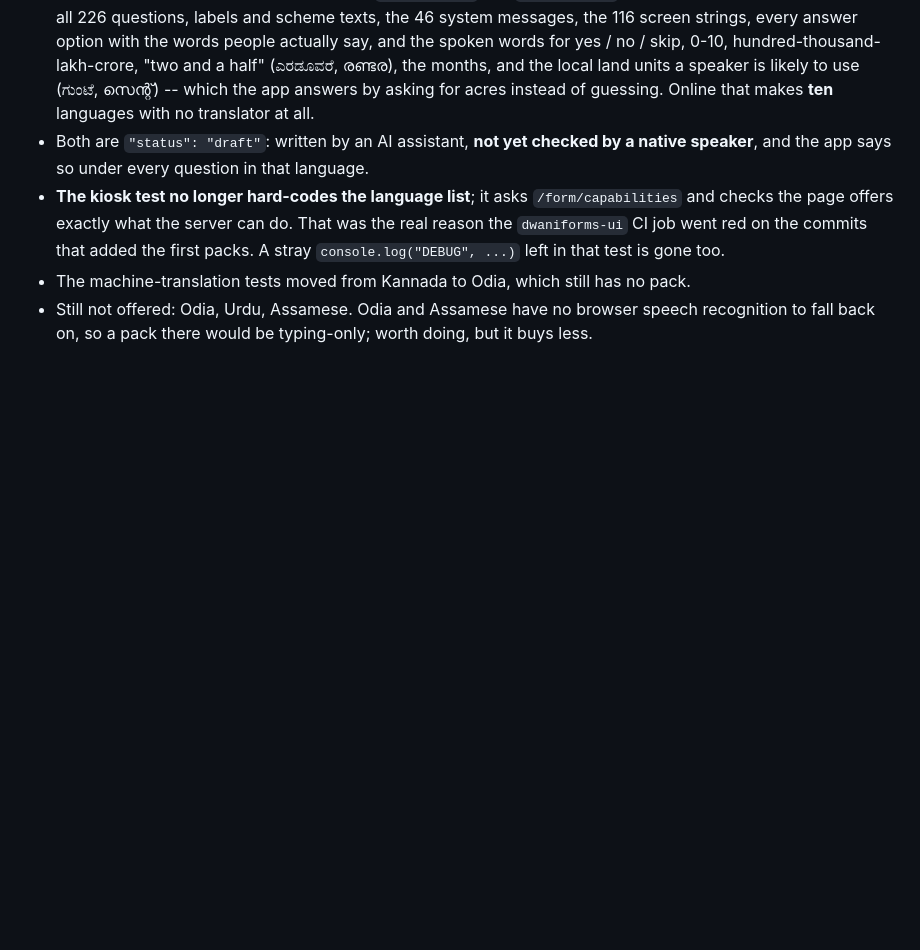
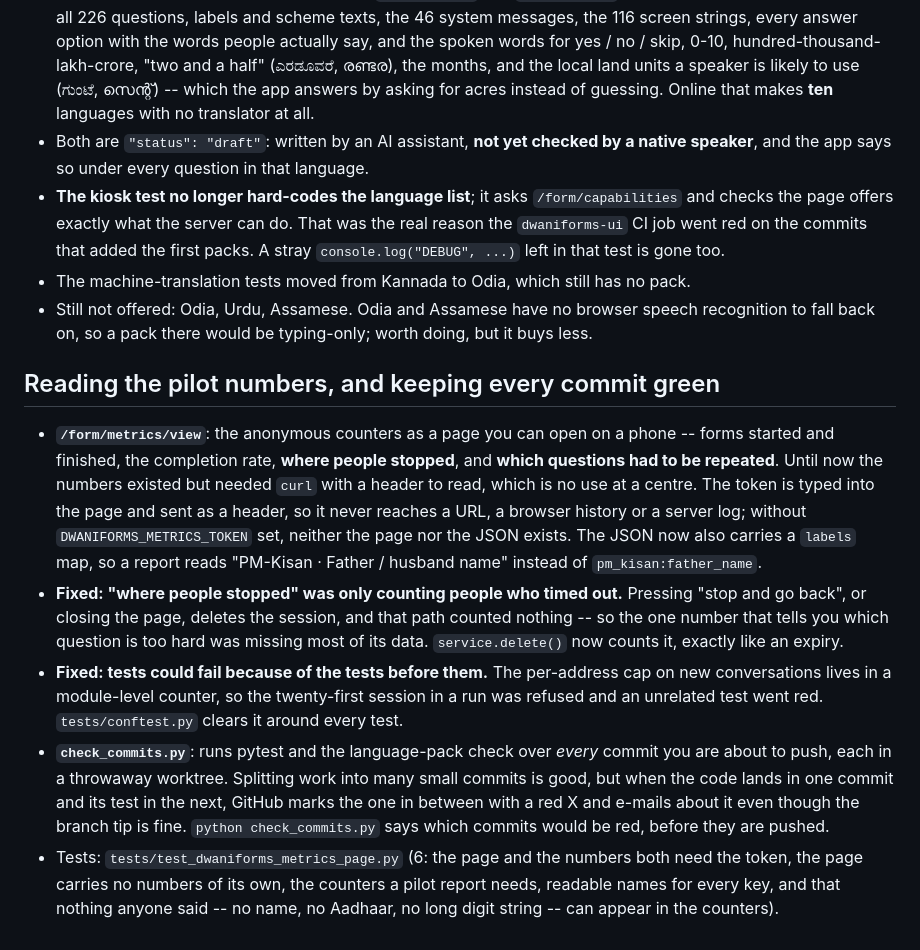
Before and after one commit to khushi-070906/Dwani, a Markdown page: dwaniforms/CHANGES.md, the part around the change. Drawn GitHub-style; blank space fills up the shorter version.

```diff
--- a/dwaniforms/CHANGES.md
+++ b/dwaniforms/CHANGES.md
@@ -112,3 +112,25 @@ kiosk UI (`static/app.html`, bundled Rozha One + Mukta fonts) and the website (`
 - The machine-translation tests moved from Kannada to Odia, which still has no pack.
 - Still not offered: Odia, Urdu, Assamese. Odia and Assamese have no browser speech recognition to fall back on, so a
   pack there would be typing-only; worth doing, but it buys less.
+
+## Reading the pilot numbers, and keeping every commit green
+
+- **`/form/metrics/view`**: the anonymous counters as a page you can open on a phone -- forms started and finished, the
+  completion rate, **where people stopped**, and **which questions had to be repeated**. Until now the numbers existed
+  but needed `curl` with a header to read, which is no use at a centre. The token is typed into the page and sent as a
+  header, so it never reaches a URL, a browser history or a server log; without `DWANIFORMS_METRICS_TOKEN` set, neither
+  the page nor the JSON exists. The JSON now also carries a `labels` map, so a report reads "PM-Kisan · Father /
+  husband name" instead of `pm_kisan:father_name`.
+- **Fixed: "where people stopped" was only counting people who timed out.** Pressing "stop and go back", or closing the
+  page, deletes the session, and that path counted nothing -- so the one number that tells you which question is too
+  hard was missing most of its data. `service.delete()` now counts it, exactly like an expiry.
+- **Fixed: tests could fail because of the tests before them.** The per-address cap on new conversations lives in a
+  module-level counter, so the twenty-first session in a run was refused and an unrelated test went red. `tests/conftest.py`
+  clears it around every test.
+- **`check_commits.py`**: runs pytest and the language-pack check over *every* commit you are about to push, each in a
+  throwaway worktree. Splitting work into many small commits is good, but when the code lands in one commit and its test
+  in the next, GitHub marks the one in between with a red X and e-mails about it even though the branch tip is fine.
+  `python check_commits.py` says which commits would be red, before they are pushed.
+- Tests: `tests/test_dwaniforms_metrics_page.py` (6: the page and the numbers both need the token, the page carries no
+  numbers of its own, the counters a pilot report needs, readable names for every key, and that nothing anyone said --
+  no name, no Aadhaar, no long digit string -- can appear in the counters).
```
Also changed, not shown: dwaniforms/PRODUCTION.md (+3 -3 lines), dwaniforms/README.md (+8 -0 lines).
